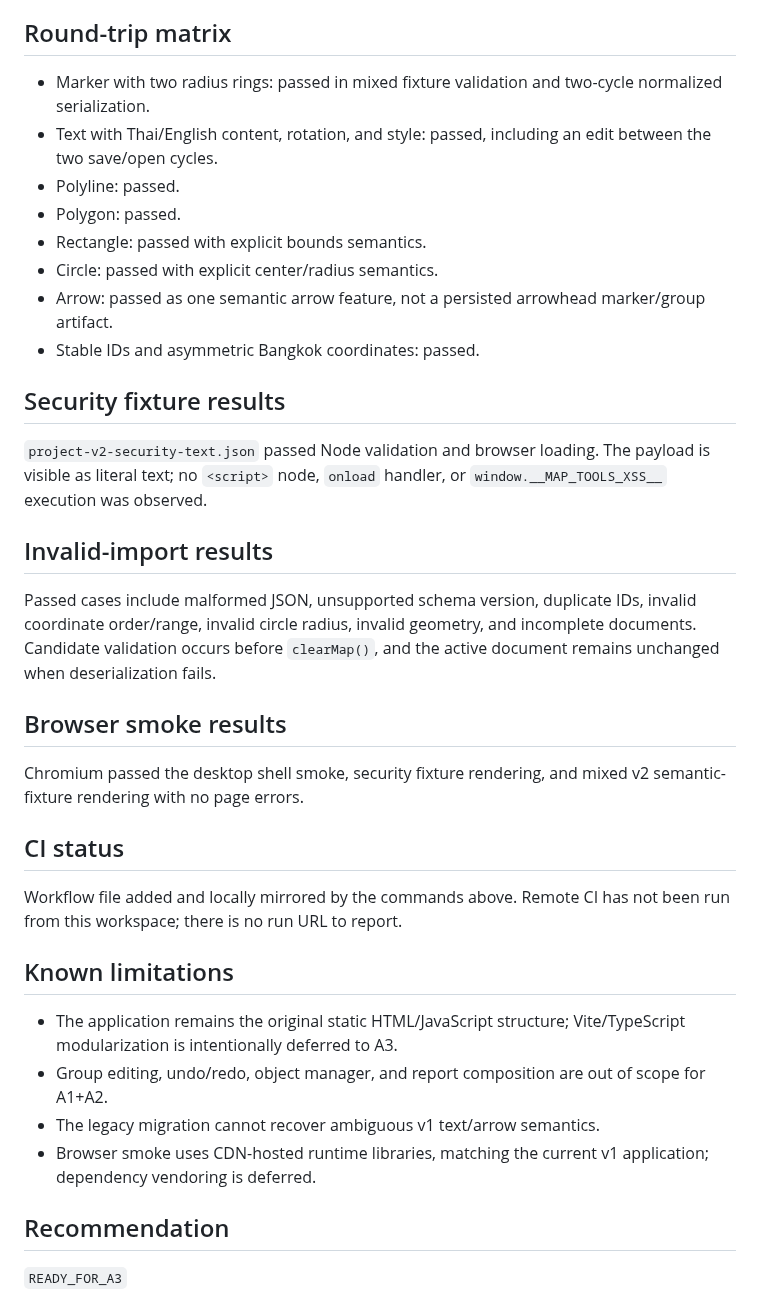
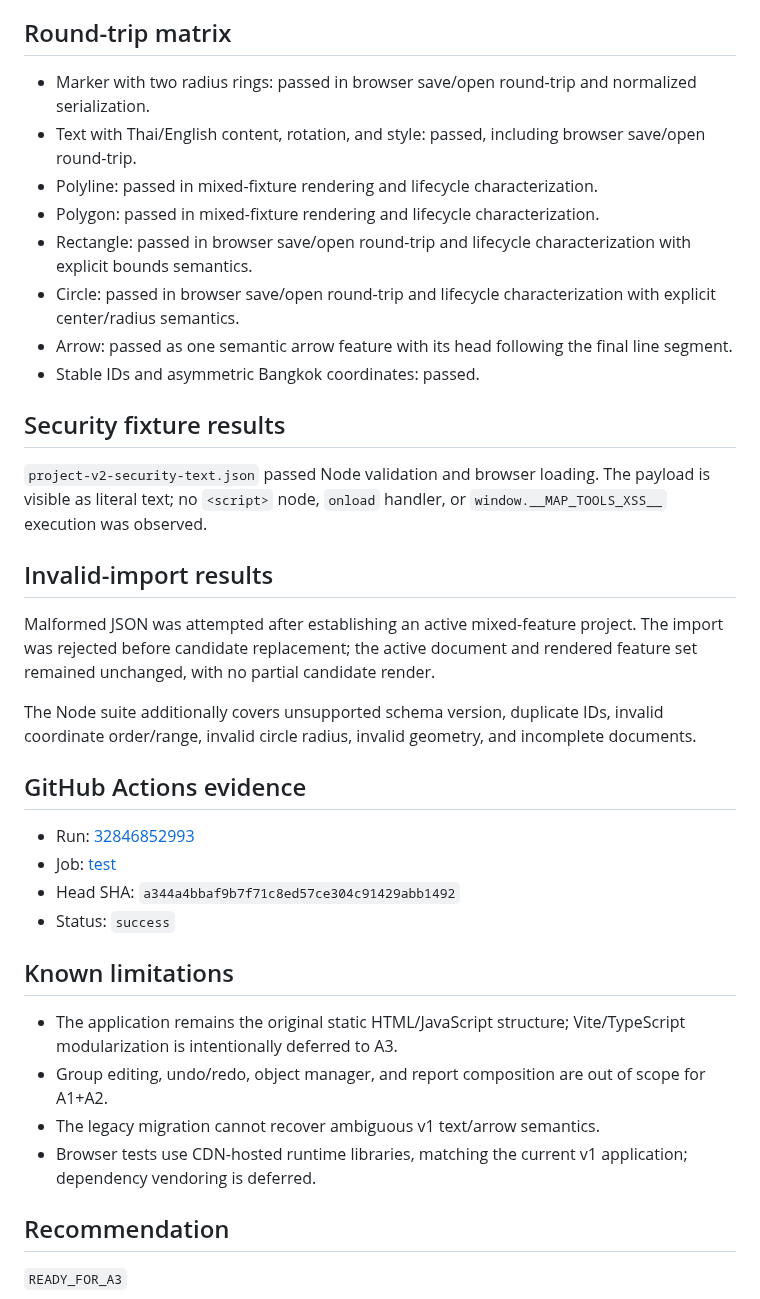
Before and after one commit to bokoboss/map-tools, a Markdown page: docs/v2/A1_A2_QUALIFICATION.md, the part around one of its changes. Drawn GitHub-style.

```diff
--- a/docs/v2/A1_A2_QUALIFICATION.md
+++ b/docs/v2/A1_A2_QUALIFICATION.md
@@ -46,13 +62,13 @@ The checkpoint suite recorded 14 Node tests and 1 browser smoke test passing. It
 
 ## Round-trip matrix
 
-- Marker with two radius rings: passed in mixed fixture validation and two-cycle normalized serialization.
-- Text with Thai/English content, rotation, and style: passed, including an edit between the two save/open cycles.
-- Polyline: passed.
-- Polygon: passed.
-- Rectangle: passed with explicit bounds semantics.
-- Circle: passed with explicit center/radius semantics.
-- Arrow: passed as one semantic arrow feature, not a persisted arrowhead marker/group artifact.
+- Marker with two radius rings: passed in browser save/open round-trip and normalized serialization.
+- Text with Thai/English content, rotation, and style: passed, including browser save/open round-trip.
+- Polyline: passed in mixed-fixture rendering and lifecycle characterization.
+- Polygon: passed in mixed-fixture rendering and lifecycle characterization.
+- Rectangle: passed in browser save/open round-trip and lifecycle characterization with explicit bounds semantics.
+- Circle: passed in browser save/open round-trip and lifecycle characterization with explicit center/radius semantics.
+- Arrow: passed as one semantic arrow feature with its head following the final line segment.
 - Stable IDs and asymmetric Bangkok coordinates: passed.
 
 ## Security fixture results
@@ -61,22 +77,23 @@ The checkpoint suite recorded 14 Node tests and 1 browser smoke test passing. It
 
 ## Invalid-import results
 
-Passed cases include malformed JSON, unsupported schema version, duplicate IDs, invalid coordinate order/range, invalid circle radius, invalid geometry, and incomplete documents. Candidate validation occurs before `clearMap()`, and the active document remains unchanged when deserialization fails.
+Malformed JSON was attempted after establishing an active mixed-feature project. The import was rejected before candidate replacement; the active document and rendered feature set remained unchanged, with no partial candidate render.
 
-## Browser smoke results
+The Node suite additionally covers unsupported schema version, duplicate IDs, invalid coordinate order/range, invalid circle radius, invalid geometry, and incomplete documents.
 
-Chromium passed the desktop shell smoke, security fixture rendering, and mixed v2 semantic-fixture rendering with no page errors.
+## GitHub Actions evidence
 
-## CI status
-
-Workflow file added and locally mirrored by the commands above. Remote CI has not been run from this workspace; there is no run URL to report.
+- Run: [32846852993](https://github.com/bokoboss/map-tools/actions/runs/32846852993)
+- Job: [test](https://github.com/bokoboss/map-tools/actions/runs/32846852993/job/97798433548)
+- Head SHA: `a344a4bbaf9b7f71c8ed57ce304c91429abb1492`
+- Status: `success`
 
 ## Known limitations
 
 - The application remains the original static HTML/JavaScript structure; Vite/TypeScript modularization is intentionally deferred to A3.
 - Group editing, undo/redo, object manager, and report composition are out of scope for A1+A2.
 - The legacy migration cannot recover ambiguous v1 text/arrow semantics.
-- Browser smoke uses CDN-hosted runtime libraries, matching the current v1 application; dependency vendoring is deferred.
+- Browser tests use CDN-hosted runtime libraries, matching the current v1 application; dependency vendoring is deferred.
 
 ## Recommendation
 
```
Also changed, not shown: other parts of docs/v2/A1_A2_QUALIFICATION.md (+25 -9 lines).
